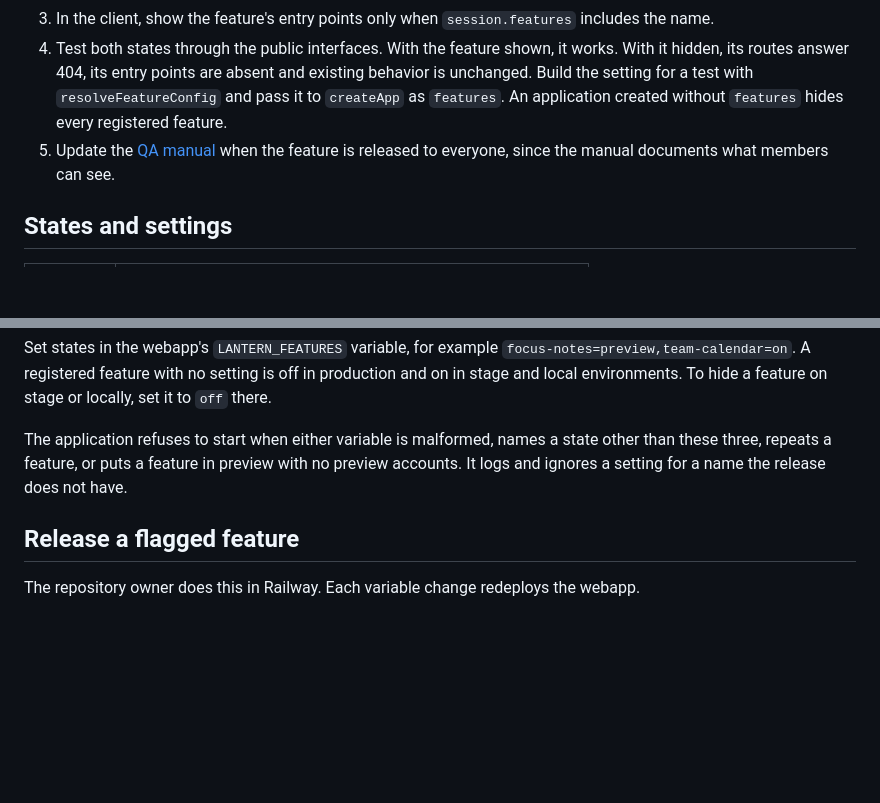
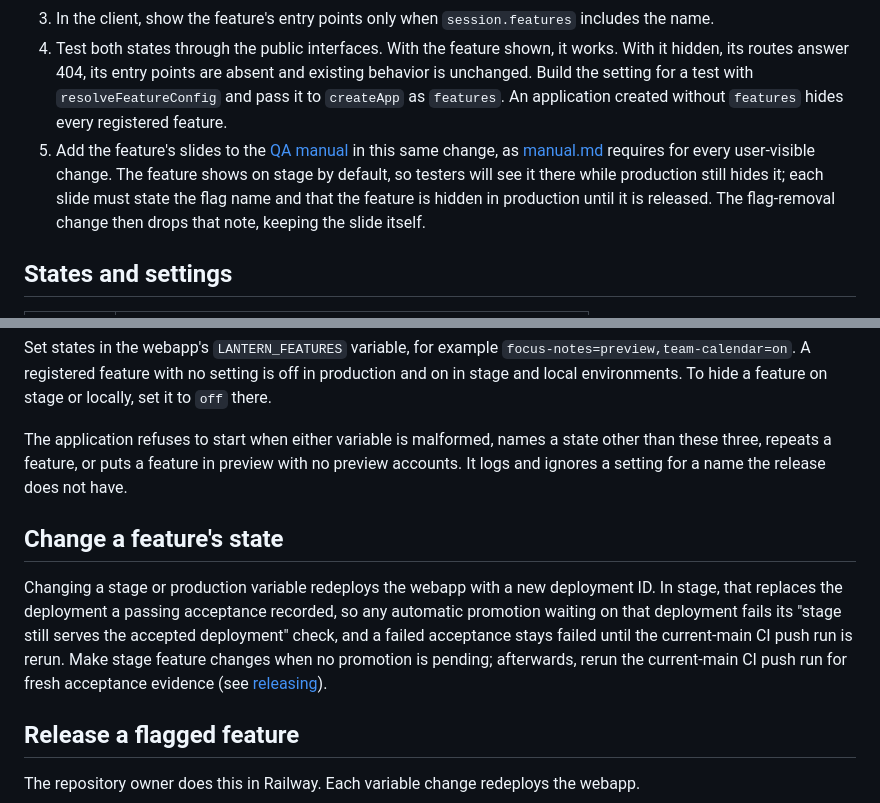
Before and after one commit to JesusFilm/lantern, a Markdown page: docs/development/feature-flags.md, 2 parts joined by grey strips. Drawn GitHub-style; blank space fills up the shorter version.

Commit message:
LanternBot Fix: Fix QA manual and promotion guidance for feature flags
LanternBot-Fix-Item: T1
LanternBot-Fix-Item: T2

```diff
--- a/docs/development/feature-flags.md
+++ b/docs/development/feature-flags.md
@@ -20,7 +20,7 @@ A flagged feature that needs a schema change must keep the migration compatible
 2. On the server, call `requireFeature(features, name, user.email)` in every route of the feature, after resolving the signed-in user. A hidden feature then answers 404, like a route that does not exist. Pass only the server-resolved email; never accept a feature list or a preview claim from the client.
 3. In the client, show the feature's entry points only when `session.features` includes the name.
 4. Test both states through the public interfaces. With the feature shown, it works. With it hidden, its routes answer 404, its entry points are absent and existing behavior is unchanged. Build the setting for a test with `resolveFeatureConfig` and pass it to `createApp` as `features`. An application created without `features` hides every registered feature.
-5. Update the [QA manual](manual.md) when the feature is released to everyone, since the manual documents what members can see.
+5. Add the feature's slides to the [QA manual](manual.md) in this same change, as [manual.md](manual.md) requires for every user-visible change. The feature shows on stage by default, so testers will see it there while production still hides it; each slide must state the flag name and that the feature is hidden in production until it is released. The flag-removal change then drops that note, keeping the slide itself.
 
 ## States and settings
 
@@ -34,6 +34,10 @@ Set states in the webapp's `LANTERN_FEATURES` variable, for example `focus-notes
 
 The application refuses to start when either variable is malformed, names a state other than these three, repeats a feature, or puts a feature in preview with no preview accounts. It logs and ignores a setting for a name the release does not have.
 
+## Change a feature's state
+
+Changing a stage or production variable redeploys the webapp with a new deployment ID. In stage, that replaces the deployment a passing acceptance recorded, so any automatic promotion waiting on that deployment fails its "stage still serves the accepted deployment" check, and a failed acceptance stays failed until the current-main CI push run is rerun. Make stage feature changes when no promotion is pending; afterwards, rerun the current-main CI push run for fresh acceptance evidence (see [releasing](../operations/releasing.md)).
+
 ## Release a flagged feature
 
 The repository owner does this in Railway. Each variable change redeploys the webapp.
```
Also changed, not shown: docs/adrs/0014-feature-flags.md (+2 -1 lines).
